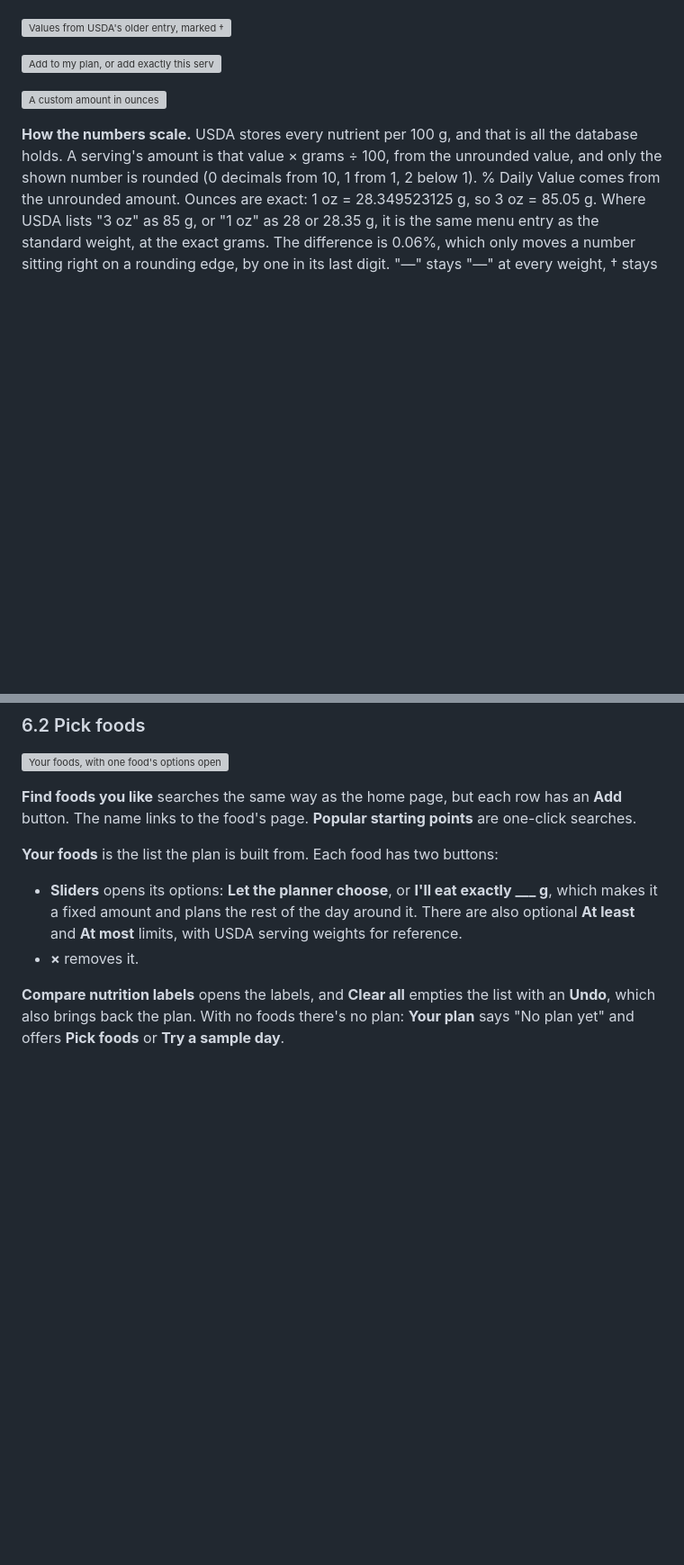
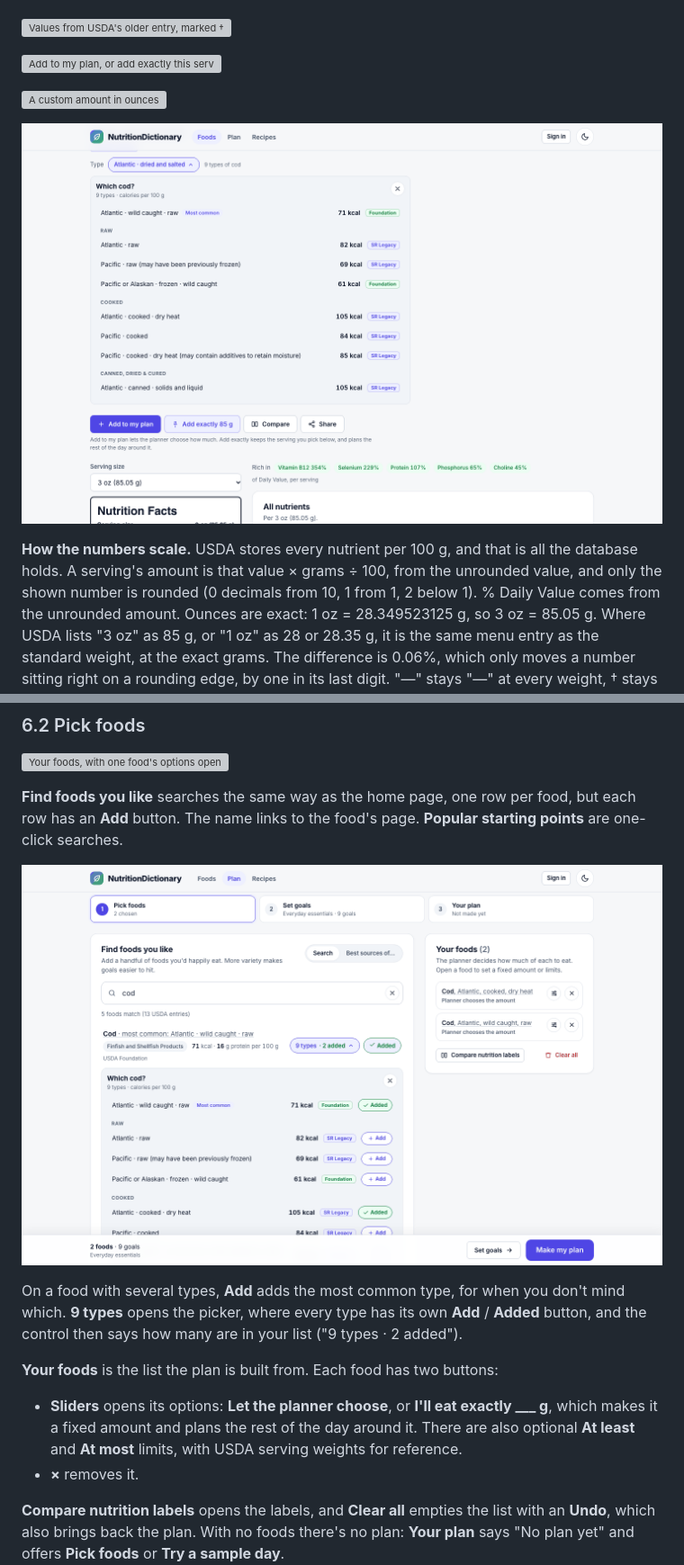
Before and after one commit to yonaadug/FoodNutritionOptimize, a Markdown page: docs/WEBSITE_WALKTHROUGH.md, 2 parts joined by grey strips. Shown at 90% size. Rendered like a GitHub page; pictures changed too: docs/walkthrough/73-food-type-switcher.png (added), docs/walkthrough/74-plan-cod-types.png (added); blank space fills up the shorter version; grey boxes are pictures that could not be loaded.

```diff
--- a/docs/WEBSITE_WALKTHROUGH.md
+++ b/docs/WEBSITE_WALKTHROUGH.md
@@ -88,6 +105,8 @@ Further down:
 
 ![A custom amount in ounces](walkthrough/71-food-custom-ounces.png)
 
+![Switching to another type of cod at 3 oz](walkthrough/73-food-type-switcher.png)
+
 **How the numbers scale.** USDA stores every nutrient per 100 g, and that is all the database holds. A serving's amount is that value × grams ÷ 100, from the unrounded value, and only the shown number is rounded (0 decimals from 10, 1 from 1, 2 below 1). % Daily Value comes from the unrounded amount. Ounces are exact: 1 oz = 28.349523125 g, so 3 oz = 85.05 g. Where USDA lists "3 oz" as 85 g, or "1 oz" as 28 or 28.35 g, it is the same menu entry as the standard weight, at the exact grams. The difference is 0.06%, which only moves a number sitting right on a rounding edge, by one in its last digit. "—" stays "—" at every weight, † stays on values from the older entry, and a recipe's lower bounds keep their "≥". All of this is in `lib/serving-scale.ts`, with tests.
 
 ![Related foods and the data source](walkthrough/05-food-related-and-source.png)
@@ -230,7 +249,11 @@ Below those:
 
 ![Your foods, with one food's options open](walkthrough/22-plan-your-foods.png)
 
-**Find foods you like** searches the same way as the home page, but each row has an **Add** button. The name links to the food's page. **Popular starting points** are one-click searches.
+**Find foods you like** searches the same way as the home page, one row per food, but each row has an **Add** button. The name links to the food's page. **Popular starting points** are one-click searches.
+
+![Choosing a type of cod in the planner](walkthrough/74-plan-cod-types.png)
+
+On a food with several types, **Add** adds the most common type, for when you don't mind which. **9 types** opens the picker, where every type has its own **Add** / **Added** button, and the control then says how many are in your list ("9 types · 2 added").
 
 **Your foods** is the list the plan is built from. Each food has two buttons:
 
```
Also changed, not shown: other parts of docs/WEBSITE_WALKTHROUGH.md (+21 -4 lines), docs/walkthrough/03-search-salmon.png, docs/walkthrough/04-food-salmon.png, docs/walkthrough/72-search-cod-types.png (added), docs/walkthrough/75-phone-dark-cod-types.png (added).
